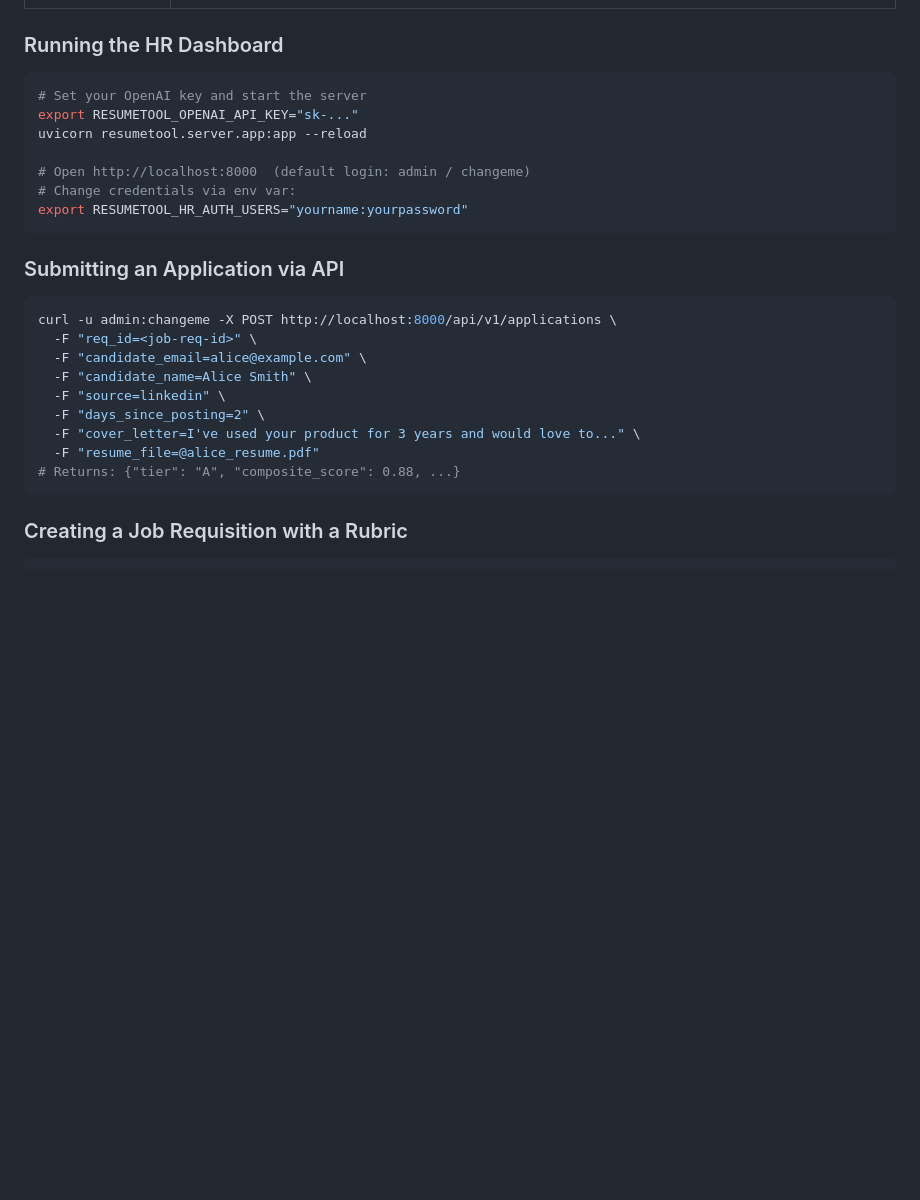
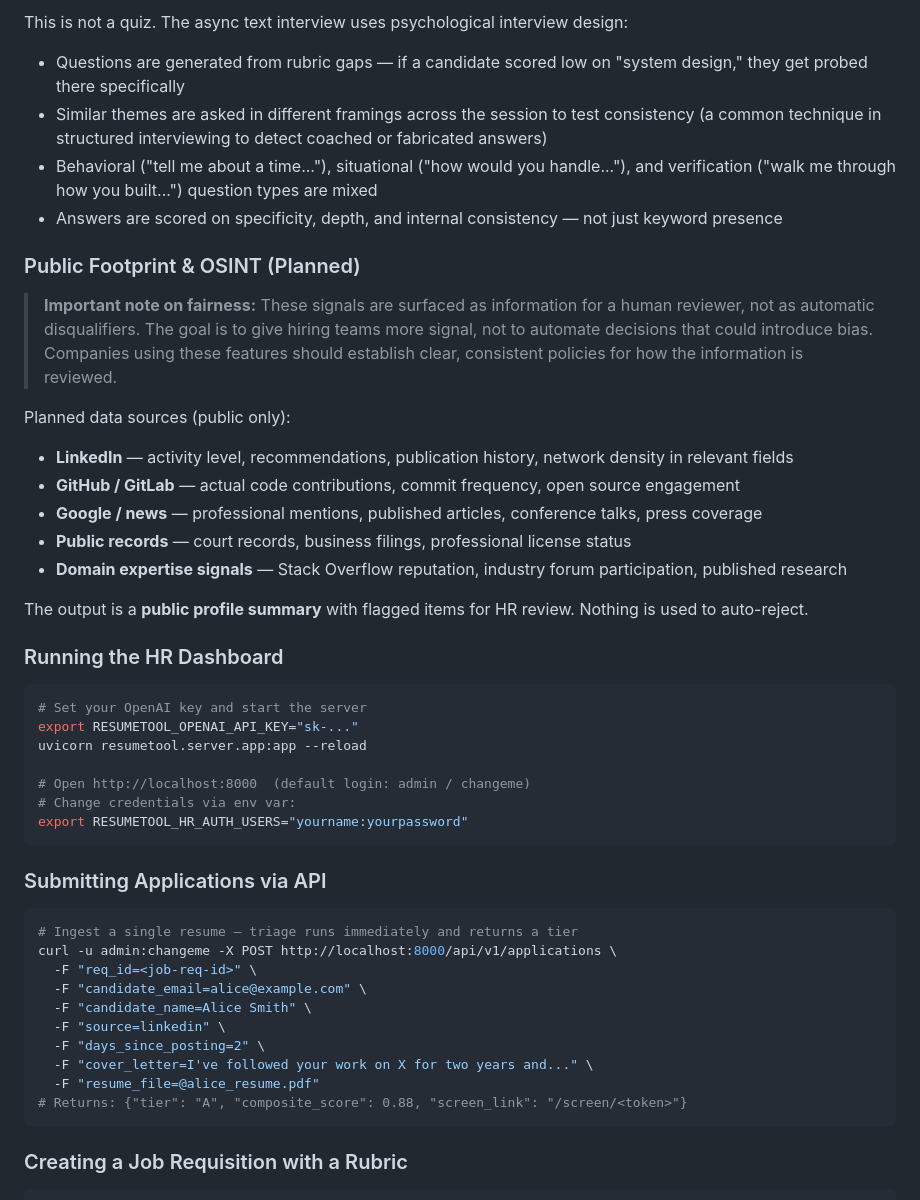
Before and after one commit to expphoto/resumetool, a Markdown page: README.md, the part around one of its changes. GitHub-like rendering; blank space fills up the shorter version.

````diff
--- a/README.md
+++ b/README.md
@@ -46,3 +76,22 @@ For companies receiving hundreds of applicants per role, ResumeTool now includes
+This is not a quiz. The async text interview uses psychological interview design:
+
+- Questions are generated from rubric gaps — if a candidate scored low on "system design," they get probed there specifically
+- Similar themes are asked in different framings across the session to test consistency (a common technique in structured interviewing to detect coached or fabricated answers)
+- Behavioral ("tell me about a time..."), situational ("how would you handle..."), and verification ("walk me through how you built...") question types are mixed
+- Answers are scored on specificity, depth, and internal consistency — not just keyword presence
+
+### Public Footprint & OSINT (Planned)
+
+> **Important note on fairness:** These signals are surfaced as information for a human reviewer, not as automatic disqualifiers. The goal is to give hiring teams more signal, not to automate decisions that could introduce bias. Companies using these features should establish clear, consistent policies for how the information is reviewed.
+
+Planned data sources (public only):
+- **LinkedIn** — activity level, recommendations, publication history, network density in relevant fields
+- **GitHub / GitLab** — actual code contributions, commit frequency, open source engagement
+- **Google / news** — professional mentions, published articles, conference talks, press coverage
+- **Public records** — court records, business filings, professional license status
+- **Domain expertise signals** — Stack Overflow reputation, industry forum participation, published research
+
+The output is a **public profile summary** with flagged items for HR review. Nothing is used to auto-reject.
 
 ### Running the HR Dashboard
 
@@ -56,18 +105,19 @@ uvicorn resumetool.server.app:app --reload
 export RESUMETOOL_HR_AUTH_USERS="yourname:yourpassword"
 ```
 
-### Submitting an Application via API
+### Submitting Applications via API
 
 ```bash
+# Ingest a single resume — triage runs immediately and returns a tier
 curl -u admin:changeme -X POST http://localhost:8000/api/v1/applications \
   -F "req_id=<job-req-id>" \
   -F "candidate_email=alice@example.com" \
   -F "candidate_name=Alice Smith" \
   -F "source=linkedin" \
   -F "days_since_posting=2" \
-  -F "cover_letter=I've used your product for 3 years and would love to..." \
+  -F "cover_letter=I've followed your work on X for two years and..." \
   -F "resume_file=@alice_resume.pdf"
-# Returns: {"tier": "A", "composite_score": 0.88, ...}
+# Returns: {"tier": "A", "composite_score": 0.88, "screen_link": "/screen/<token>"}
 ```
 
 ### Creating a Job Requisition with a Rubric
````
Also changed, not shown: other parts of README.md (+71 -37 lines).
